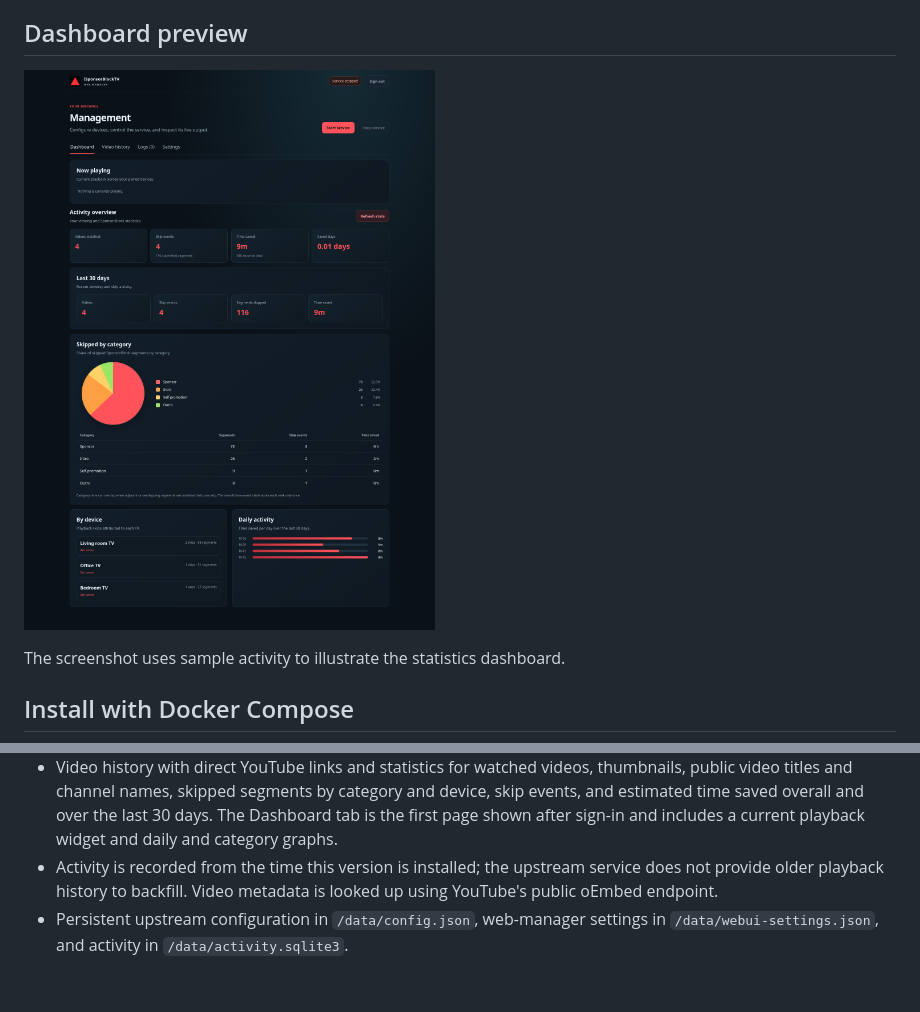
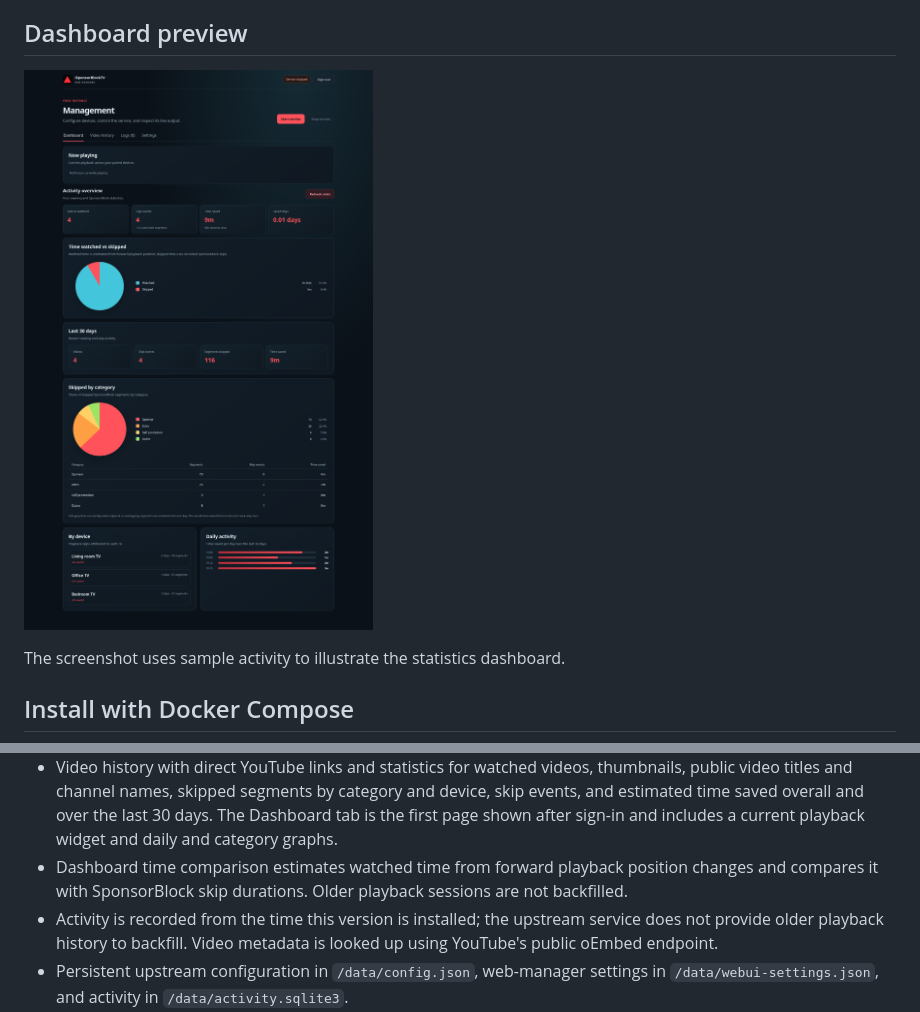
Before and after one commit to BANAANGA/isponsorblocktv-web, a Markdown page: README.md, 2 parts joined by grey strips. GitHub-like rendering; pictures changed too: docs/screenshots/dashboard.png; blank space fills up the shorter version.

Commit message:
Add watched versus skipped time chart
Co-authored-by: Copilot App <223556219+Copilot@users.noreply.github.com>

```diff
--- a/README.md
+++ b/README.md
@@ -149,6 +149,9 @@ saved logs.
   category and device, skip events, and estimated time saved overall and over
   the last 30 days. The Dashboard tab is the first page shown after sign-in and
   includes a current playback widget and daily and category graphs.
+- Dashboard time comparison estimates watched time from forward playback
+  position changes and compares it with SponsorBlock skip durations. Older
+  playback sessions are not backfilled.
 - Activity is recorded from the time this version is installed; the upstream
   service does not provide older playback history to backfill. Video metadata
   is looked up using YouTube's public oEmbed endpoint.
```
Also changed, not shown: 6 other files.
